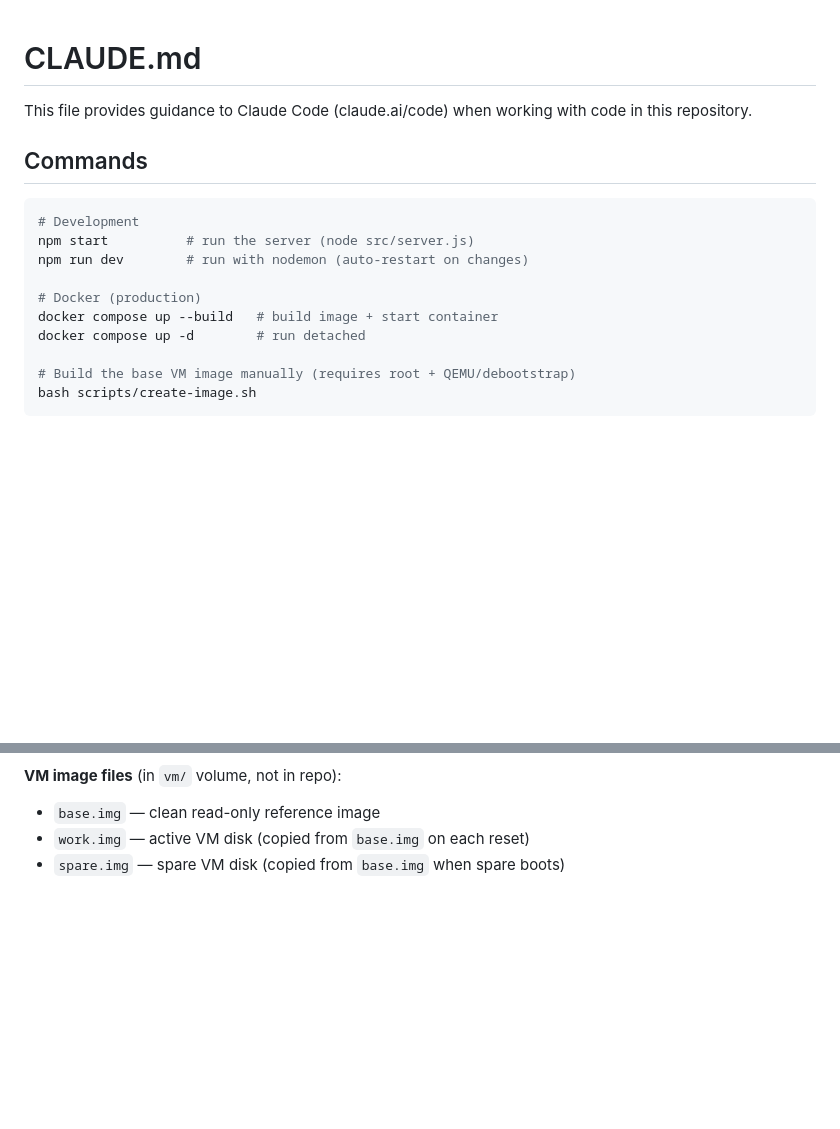
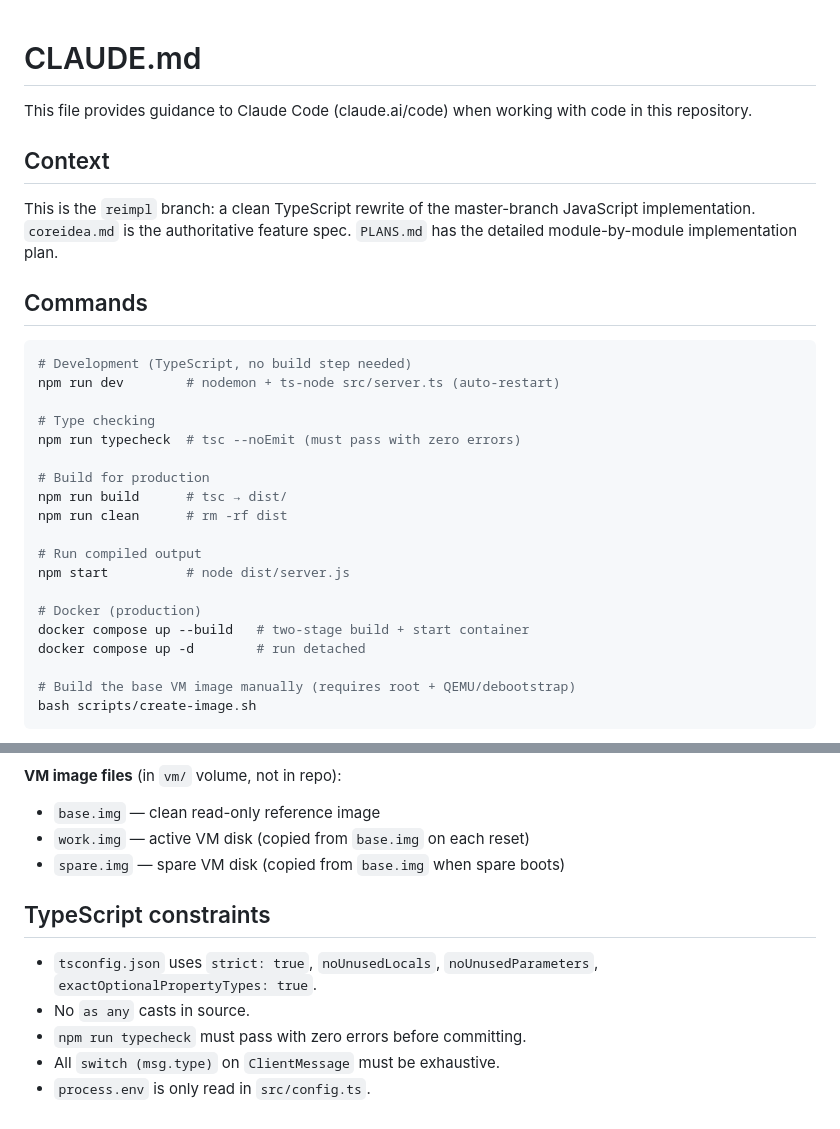
Before and after one commit to 200mill/Democratic_linux, a Markdown page: CLAUDE.md, 2 parts joined by grey strips. GitHub-like rendering; blank space fills up the shorter version.

````diff
--- a/CLAUDE.md
+++ b/CLAUDE.md
@@ -2,15 +2,28 @@
 
 This file provides guidance to Claude Code (claude.ai/code) when working with code in this repository.
 
+## Context
+
+This is the `reimpl` branch: a clean TypeScript rewrite of the master-branch JavaScript implementation. `coreidea.md` is the authoritative feature spec. `PLANS.md` has the detailed module-by-module implementation plan.
+
 ## Commands
 
 ```bash
-# Development
-npm start          # run the server (node src/server.js)
-npm run dev        # run with nodemon (auto-restart on changes)
+# Development (TypeScript, no build step needed)
+npm run dev        # nodemon + ts-node src/server.ts (auto-restart)
+
+# Type checking
+npm run typecheck  # tsc --noEmit (must pass with zero errors)
+
+# Build for production
+npm run build      # tsc → dist/
+npm run clean      # rm -rf dist
+
+# Run compiled output
+npm start          # node dist/server.js
 
 # Docker (production)
-docker compose up --build   # build image + start container
+docker compose up --build   # two-stage build + start container
 docker compose up -d        # run detached
 
 # Build the base VM image manually (requires root + QEMU/debootstrap)
@@ -78,3 +113,11 @@ Browser (xterm.js)
 - `base.img` — clean read-only reference image
 - `work.img` — active VM disk (copied from `base.img` on each reset)
 - `spare.img` — spare VM disk (copied from `base.img` when spare boots)
+
+## TypeScript constraints
+
+- `tsconfig.json` uses `strict: true`, `noUnusedLocals`, `noUnusedParameters`, `exactOptionalPropertyTypes: true`.
+- No `as any` casts in source.
+- `npm run typecheck` must pass with zero errors before committing.
+- All `switch (msg.type)` on `ClientMessage` must be exhaustive.
+- `process.env` is only read in `src/config.ts`.
````
Also changed, not shown: other parts of CLAUDE.md (+46 -24 lines).
